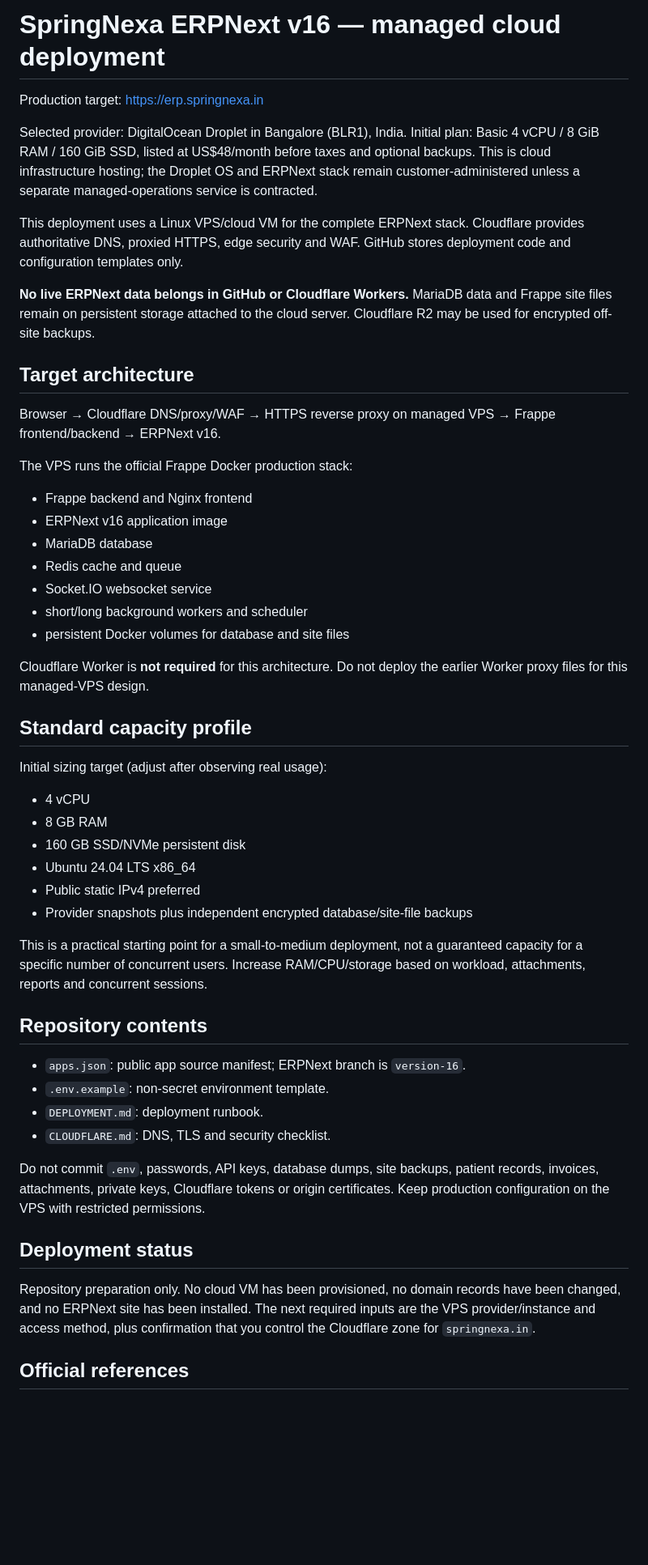
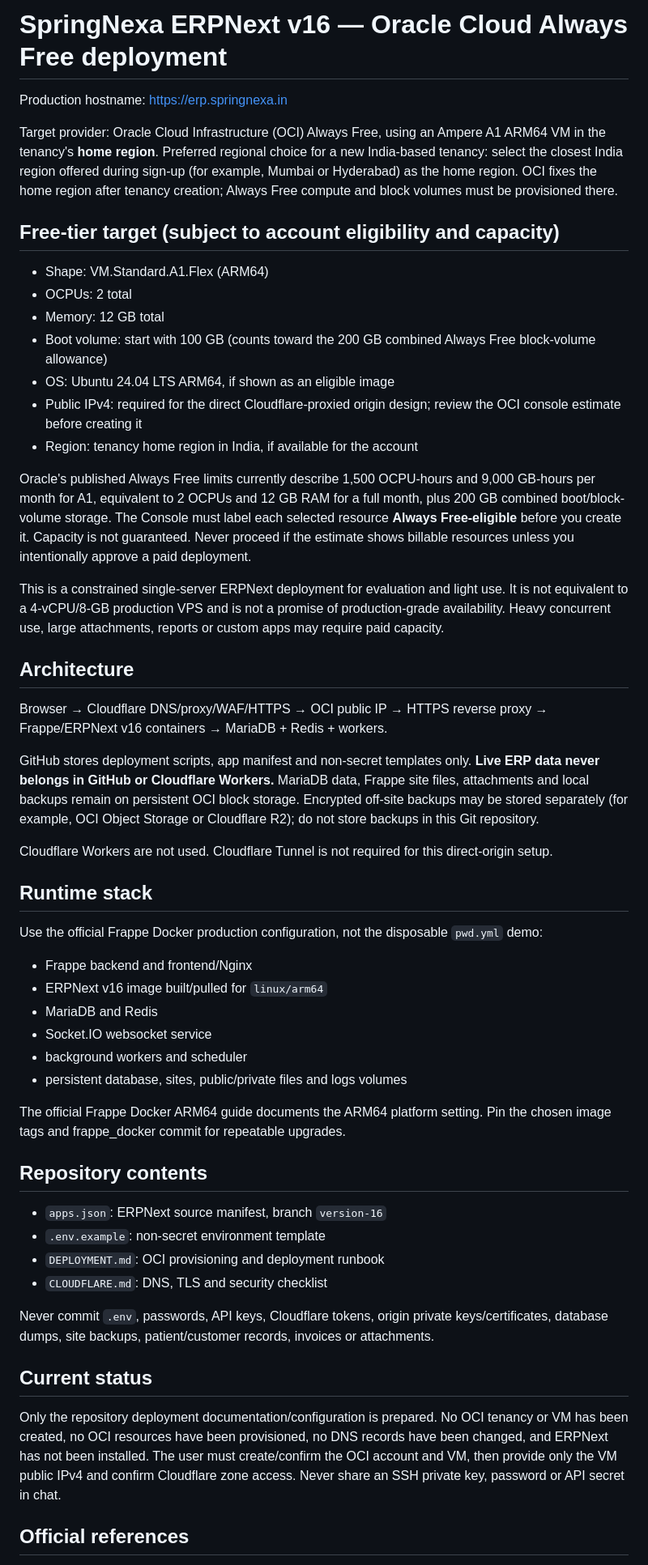
Before and after one commit to Cscmtb11/ERP, a Markdown page: deployment/erpnext-v16/README.md, the part around one of its changes. Shown at 81% size. GitHub-like rendering; blank space fills up the shorter version.

Commit message:
Prepare Oracle Cloud Always Free ERPNext v16 deployment

```diff
--- a/deployment/erpnext-v16/README.md
+++ b/deployment/erpnext-v16/README.md
@@ -1,52 +1,55 @@
-# SpringNexa ERPNext v16 — managed cloud deployment
+# SpringNexa ERPNext v16 — Oracle Cloud Always Free deployment
 
-Production target: https://erp.springnexa.in
+Production hostname: https://erp.springnexa.in
 
-Selected provider: DigitalOcean Droplet in Bangalore (BLR1), India. Initial plan: Basic 4 vCPU / 8 GiB RAM / 160 GiB SSD, listed at US$48/month before taxes and optional backups. This is cloud infrastructure hosting; the Droplet OS and ERPNext stack remain customer-administered unless a separate managed-operations service is contracted.
+Target provider: Oracle Cloud Infrastructure (OCI) Always Free, using an Ampere A1 ARM64 VM in the tenancy's **home region**. Preferred regional choice for a new India-based tenancy: select the closest India region offered during sign-up (for example, Mumbai or Hyderabad) as the home region. OCI fixes the home region after tenancy creation; Always Free compute and block volumes must be provisioned there.
 
-This deployment uses a Linux VPS/cloud VM for the complete ERPNext stack. Cloudflare provides authoritative DNS, proxied HTTPS, edge security and WAF. GitHub stores deployment code and configuration templates only.
+## Free-tier target (subject to account eligibility and capacity)
 
-**No live ERPNext data belongs in GitHub or Cloudflare Workers.** MariaDB data and Frappe site files remain on persistent storage attached to the cloud server. Cloudflare R2 may be used for encrypted off-site backups.
+- Shape: VM.Standard.A1.Flex (ARM64)
+- OCPUs: 2 total
+- Memory: 12 GB total
+- Boot volume: start with 100 GB (counts toward the 200 GB combined Always Free block-volume allowance)
+- OS: Ubuntu 24.04 LTS ARM64, if shown as an eligible image
+- Public IPv4: required for the direct Cloudflare-proxied origin design; review the OCI console estimate before creating it
+- Region: tenancy home region in India, if available for the account
 
-## Target architecture
+Oracle's published Always Free limits currently describe 1,500 OCPU-hours and 9,000 GB-hours per month for A1, equivalent to 2 OCPUs and 12 GB RAM for a full month, plus 200 GB combined boot/block-volume storage. The Console must label each selected resource **Always Free-eligible** before you create it. Capacity is not guaranteed. Never proceed if the estimate shows billable resources unless you intentionally approve a paid deployment.
 
-Browser → Cloudflare DNS/proxy/WAF → HTTPS reverse proxy on managed VPS → Frappe frontend/backend → ERPNext v16.
+This is a constrained single-server ERPNext deployment for evaluation and light use. It is not equivalent to a 4-vCPU/8-GB production VPS and is not a promise of production-grade availability. Heavy concurrent use, large attachments, reports or custom apps may require paid capacity.
 
-The VPS runs the official Frappe Docker production stack:
-- Frappe backend and Nginx frontend
-- ERPNext v16 application image
-- MariaDB database
-- Redis cache and queue
+## Architecture
+
+Browser → Cloudflare DNS/proxy/WAF/HTTPS → OCI public IP → HTTPS reverse proxy → Frappe/ERPNext v16 containers → MariaDB + Redis + workers.
+
+GitHub stores deployment scripts, app manifest and non-secret templates only. **Live ERP data never belongs in GitHub or Cloudflare Workers.** MariaDB data, Frappe site files, attachments and local backups remain on persistent OCI block storage. Encrypted off-site backups may be stored separately (for example, OCI Object Storage or Cloudflare R2); do not store backups in this Git repository.
+
+Cloudflare Workers are not used. Cloudflare Tunnel is not required for this direct-origin setup.
+
+## Runtime stack
+
+Use the official Frappe Docker production configuration, not the disposable `pwd.yml` demo:
+- Frappe backend and frontend/Nginx
+- ERPNext v16 image built/pulled for `linux/arm64`
+- MariaDB and Redis
 - Socket.IO websocket service
-- short/long background workers and scheduler
-- persistent Docker volumes for database and site files
+- background workers and scheduler
+- persistent database, sites, public/private files and logs volumes
 
-Cloudflare Worker is **not required** for this architecture. Do not deploy the earlier Worker proxy files for this managed-VPS design.
-
-## Standard capacity profile
-
-Initial sizing target (adjust after observing real usage):
-- 4 vCPU
-- 8 GB RAM
-- 160 GB SSD/NVMe persistent disk
-- Ubuntu 24.04 LTS x86_64
-- Public static IPv4 preferred
-- Provider snapshots plus independent encrypted database/site-file backups
-
-This is a practical starting point for a small-to-medium deployment, not a guaranteed capacity for a specific number of concurrent users. Increase RAM/CPU/storage based on workload, attachments, reports and concurrent sessions.
+The official Frappe Docker ARM64 guide documents the ARM64 platform setting. Pin the chosen image tags and frappe_docker commit for repeatable upgrades.
 
 ## Repository contents
 
-- `apps.json`: public app source manifest; ERPNext branch is `version-16`.
-- `.env.example`: non-secret environment template.
-- `DEPLOYMENT.md`: deployment runbook.
-- `CLOUDFLARE.md`: DNS, TLS and security checklist.
+- `apps.json`: ERPNext source manifest, branch `version-16`
+- `.env.example`: non-secret environment template
+- `DEPLOYMENT.md`: OCI provisioning and deployment runbook
+- `CLOUDFLARE.md`: DNS, TLS and security checklist
 
-Do not commit `.env`, passwords, API keys, database dumps, site backups, patient records, invoices, attachments, private keys, Cloudflare tokens or origin certificates. Keep production configuration on the VPS with restricted permissions.
+Never commit `.env`, passwords, API keys, Cloudflare tokens, origin private keys/certificates, database dumps, site backups, patient/customer records, invoices or attachments.
 
-## Deployment status
+## Current status
 
-Repository preparation only. No cloud VM has been provisioned, no domain records have been changed, and no ERPNext site has been installed. The next required inputs are the VPS provider/instance and access method, plus confirmation that you control the Cloudflare zone for `springnexa.in`.
+Only the repository deployment documentation/configuration is prepared. No OCI tenancy or VM has been created, no OCI resources have been provisioned, no DNS records have been changed, and ERPNext has not been installed. The user must create/confirm the OCI account and VM, then provide only the VM public IPv4 and confirm Cloudflare zone access. Never share an SSH private key, password or API secret in chat.
 
 ## Official references
 
```
Also changed, not shown: other parts of deployment/erpnext-v16/README.md (+4 -3 lines).
